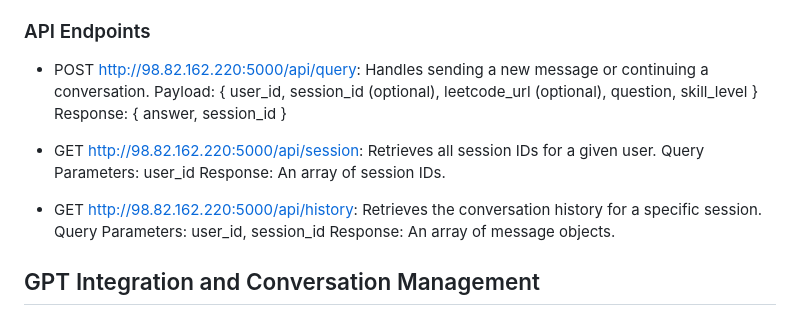
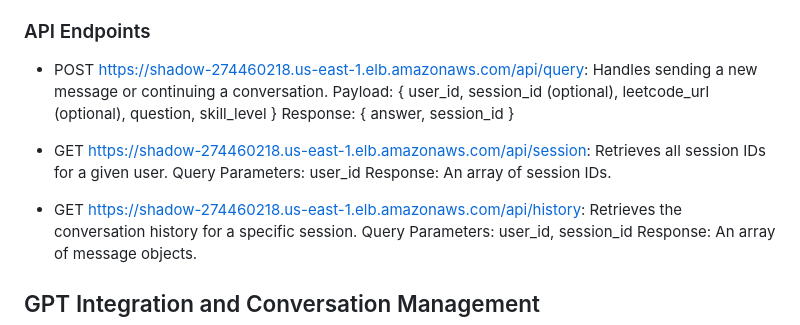
Before and after one commit to Eldrago12/SolveSphere, a Markdown page: README.md, the part around the change. Rendered like a GitHub page.

```diff
--- a/README.md
+++ b/README.md
@@ -180,17 +180,17 @@ The system is built with a modular, scalable architecture consisting of a backen
 
 ### API Endpoints
 
-- POST http://98.82.162.220:5000/api/query:
+- POST  https://shadow-274460218.us-east-1.elb.amazonaws.com/api/query:
   Handles sending a new message or continuing a conversation.
   Payload: { user_id, session_id (optional), leetcode_url (optional), question, skill_level }
   Response: { answer, session_id }
 
-- GET http://98.82.162.220:5000/api/session:
+- GET   https://shadow-274460218.us-east-1.elb.amazonaws.com/api/session:
   Retrieves all session IDs for a given user.
   Query Parameters: user_id
   Response: An array of session IDs.
 
-- GET http://98.82.162.220:5000/api/history:
+- GET   https://shadow-274460218.us-east-1.elb.amazonaws.com/api/history:
   Retrieves the conversation history for a specific session.
   Query Parameters: user_id, session_id
   Response: An array of message objects.
```
